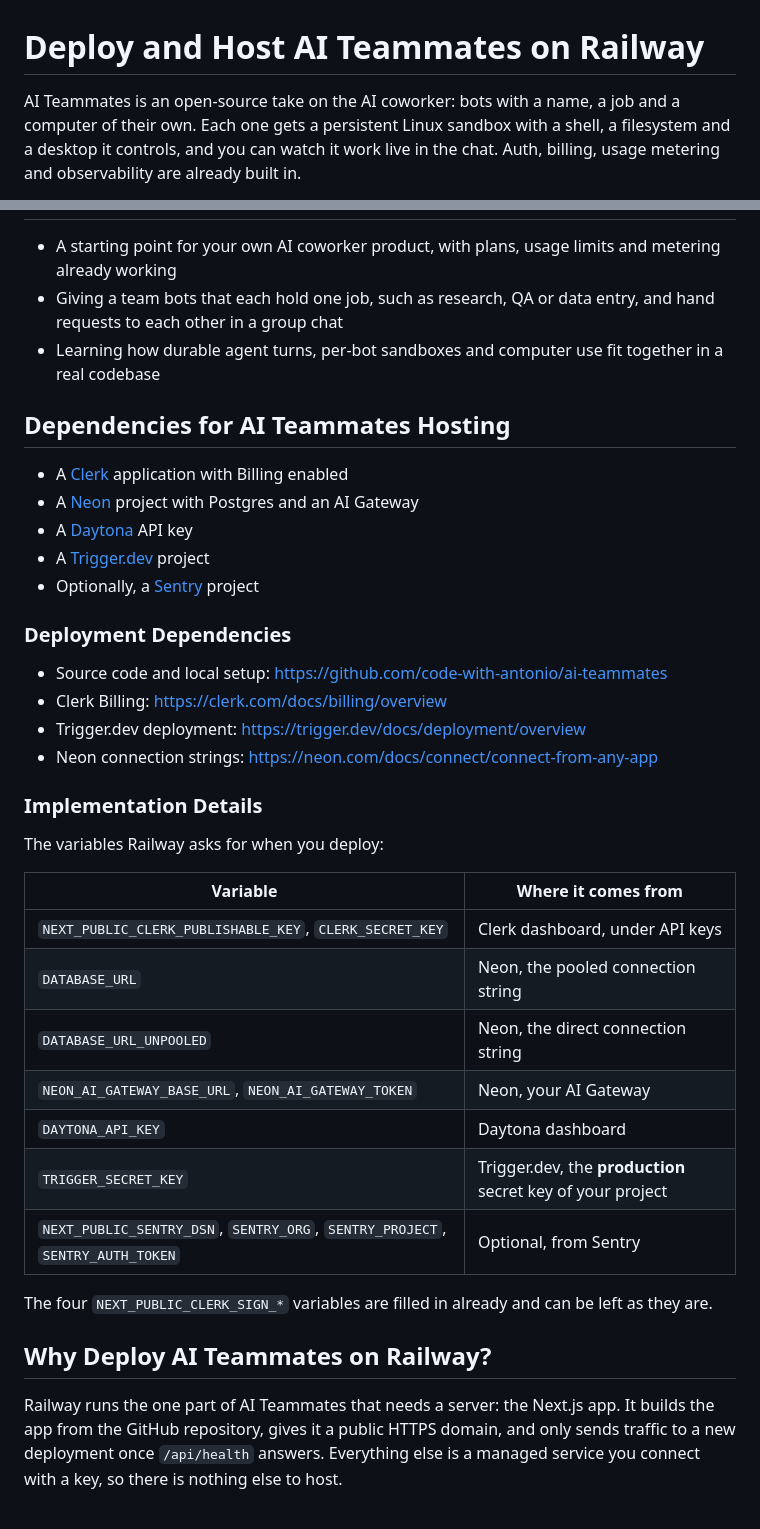
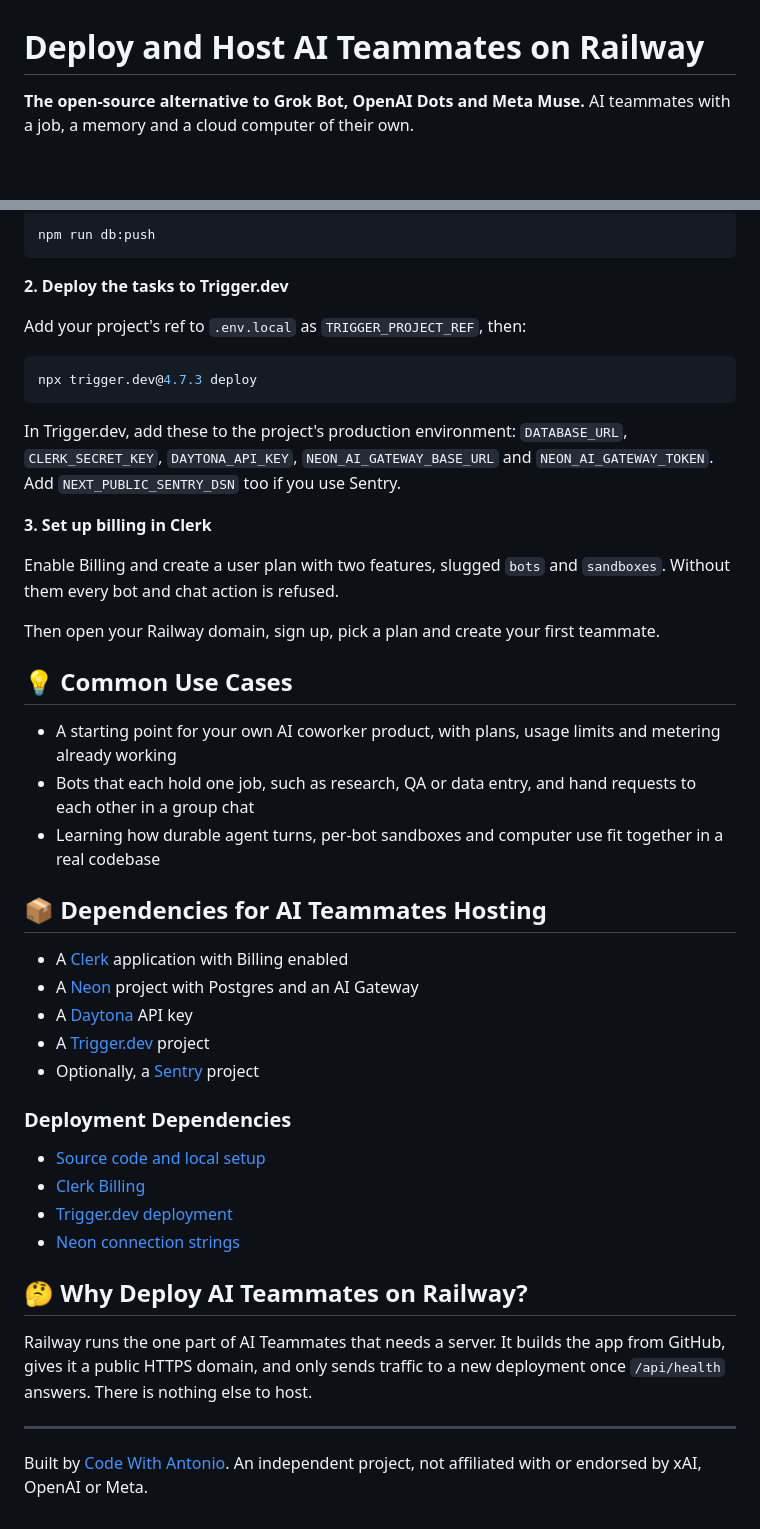
Before and after one commit to code-with-antonio/ai-teammates, a Markdown page: RAILWAY_TEMPLATE.md, 2 parts joined by grey strips. Drawn GitHub-style; blank space fills up the shorter version.

````diff
--- a/RAILWAY_TEMPLATE.md
+++ b/RAILWAY_TEMPLATE.md
@@ -1,4 +1,4 @@
 # Deploy and Host AI Teammates on Railway
 
-AI Teammates is an open-source take on the AI coworker: bots with a name, a job and a computer of their own. Each one gets a persistent Linux sandbox with a shell, a filesystem and a desktop it controls, and you can watch it work live in the chat. Auth, billing, usage metering and observability are already built in.
+**The open-source alternative to Grok Bot, OpenAI Dots and Meta Muse.** AI teammates with a job, a memory and a cloud computer of their own.
 
@@ -22,9 +62,30 @@ This template deploys the Next.js app as a single Railway service, built from th
+```bash
+npm run db:push
+```
+
+**2. Deploy the tasks to Trigger.dev**
+
+Add your project's ref to `.env.local` as `TRIGGER_PROJECT_REF`, then:
+
+```bash
+npx trigger.dev@4.7.3 deploy
+```
+
+In Trigger.dev, add these to the project's production environment: `DATABASE_URL`, `CLERK_SECRET_KEY`, `DAYTONA_API_KEY`, `NEON_AI_GATEWAY_BASE_URL` and `NEON_AI_GATEWAY_TOKEN`. Add `NEXT_PUBLIC_SENTRY_DSN` too if you use Sentry.
+
+**3. Set up billing in Clerk**
+
+Enable Billing and create a user plan with two features, slugged `bots` and `sandboxes`. Without them every bot and chat action is refused.
+
+Then open your Railway domain, sign up, pick a plan and create your first teammate.
+
+## 💡 Common Use Cases
 
 - A starting point for your own AI coworker product, with plans, usage limits and metering already working
-- Giving a team bots that each hold one job, such as research, QA or data entry, and hand requests to each other in a group chat
+- Bots that each hold one job, such as research, QA or data entry, and hand requests to each other in a group chat
 - Learning how durable agent turns, per-bot sandboxes and computer use fit together in a real codebase
 
-## Dependencies for AI Teammates Hosting
+## 📦 Dependencies for AI Teammates Hosting
 
 - A [Clerk](https://clerk.com) application with Billing enabled
 - A [Neon](https://neon.com) project with Postgres and an AI Gateway
@@ -34,27 +95,15 @@ This template deploys the Next.js app as a single Railway service, built from th
 
 ### Deployment Dependencies
 
-- Source code and local setup: https://github.com/code-with-antonio/ai-teammates
-- Clerk Billing: https://clerk.com/docs/billing/overview
-- Trigger.dev deployment: https://trigger.dev/docs/deployment/overview
-- Neon connection strings: https://neon.com/docs/connect/connect-from-any-app
+- [Source code and local setup](https://github.com/code-with-antonio/ai-teammates)
+- [Clerk Billing](https://clerk.com/docs/billing/overview)
+- [Trigger.dev deployment](https://trigger.dev/docs/deployment/overview)
+- [Neon connection strings](https://neon.com/docs/connect/connect-from-any-app)
 
-### Implementation Details
+## 🤔 Why Deploy AI Teammates on Railway?
 
-The variables Railway asks for when you deploy:
+Railway runs the one part of AI Teammates that needs a server. It builds the app from GitHub, gives it a public HTTPS domain, and only sends traffic to a new deployment once `/api/health` answers. There is nothing else to host.
 
-| Variable                                                                      | Where it comes from                                        |
-| ----------------------------------------------------------------------------- | ---------------------------------------------------------- |
-| `NEXT_PUBLIC_CLERK_PUBLISHABLE_KEY`, `CLERK_SECRET_KEY`                       | Clerk dashboard, under API keys                            |
-| `DATABASE_URL`                                                                | Neon, the pooled connection string                         |
-| `DATABASE_URL_UNPOOLED`                                                       | Neon, the direct connection string                         |
-| `NEON_AI_GATEWAY_BASE_URL`, `NEON_AI_GATEWAY_TOKEN`                           | Neon, your AI Gateway                                      |
-| `DAYTONA_API_KEY`                                                             | Daytona dashboard                                          |
-| `TRIGGER_SECRET_KEY`                                                          | Trigger.dev, the **production** secret key of your project |
-| `NEXT_PUBLIC_SENTRY_DSN`, `SENTRY_ORG`, `SENTRY_PROJECT`, `SENTRY_AUTH_TOKEN` | Optional, from Sentry                                      |
+---
 
-The four `NEXT_PUBLIC_CLERK_SIGN_*` variables are filled in already and can be left as they are.
-
-## Why Deploy AI Teammates on Railway?
-
-Railway runs the one part of AI Teammates that needs a server: the Next.js app. It builds the app from the GitHub repository, gives it a public HTTPS domain, and only sends traffic to a new deployment once `/api/health` answers. Everything else is a managed service you connect with a key, so there is nothing else to host.
+Built by [Code With Antonio](https://github.com/code-with-antonio). An independent project, not affiliated with or endorsed by xAI, OpenAI or Meta.
````
Also changed, not shown: other parts of RAILWAY_TEMPLATE.md (+50 -10 lines).
